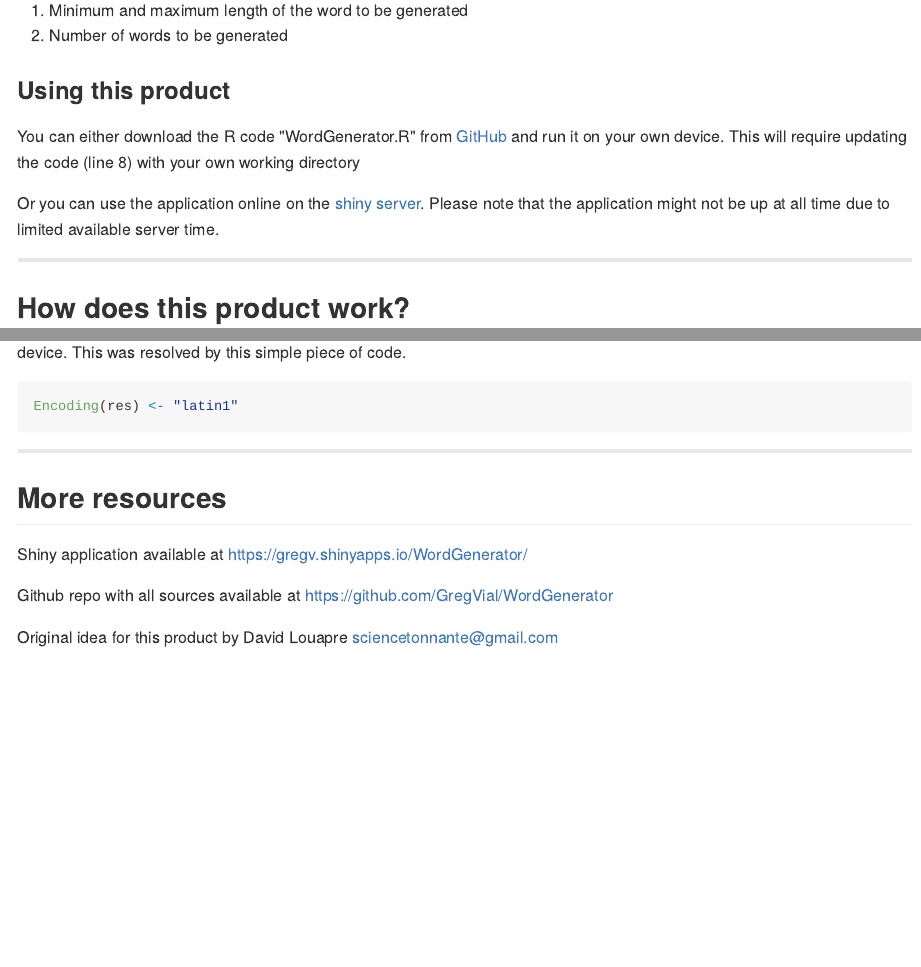
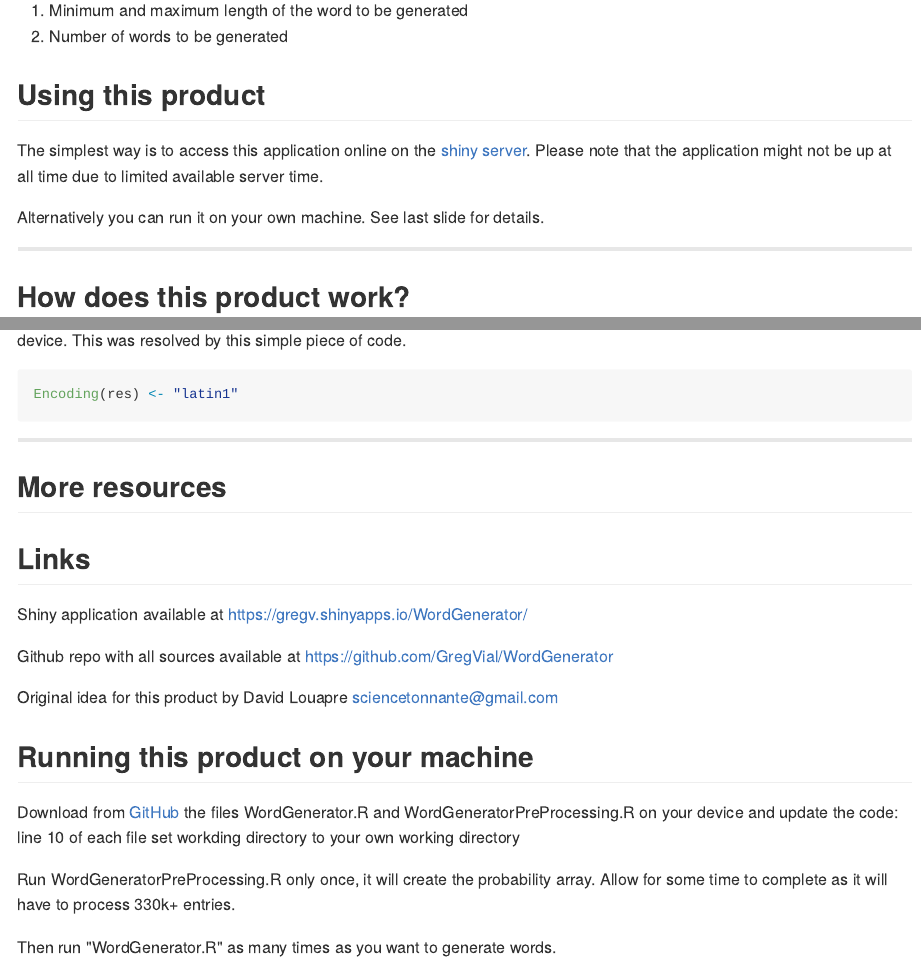
Before and after one commit to GregVial/WordGenerator, an R Markdown document (index.Rmd): the page in a window 1100 px wide, from 290 px down before the commit and from 320 px down after it, so that both start at the same text, and a second part further down, joined at a grey line. The pictures show the output file index.md that the author committed with the source, drawn offline in the style of GitHub.

Commit message:
Updated slides

```diff
--- a/index.Rmd
+++ b/index.Rmd
@@ -21,10 +21,10 @@ You can choose from various options:
 1. Minimum and maximum length of the word to be generated
 2. Number of words to be generated
 
-### Using this product
-You can either download the R code "WordGenerator.R" from  <a href="https://github.com/GregVial/WordGenerator">GitHub</a> and run it on your own device. This will require updating the code (line 8) with your own working directory
+## Using this product
+The simplest way is to access this application online on the <a href="https://gregv.shinyapps.io/WordGenerator/"> shiny server</a>. Please note that the application might not be up at all time due to limited available server time.
 
-Or you can use the application online on the <a href="https://gregv.shinyapps.io/WordGenerator/"> shiny server</a>. Please note that the application might not be up at all time due to limited available server time.
+Alternatively you can run it on your own machine. See last slide for details.
 
 ---
 
@@ -60,8 +60,16 @@ Encoding(res) <- "latin1"
 
 ## More resources
 
+## Links
 Shiny application available at https://gregv.shinyapps.io/WordGenerator/
 
 Github repo with all sources available at https://github.com/GregVial/WordGenerator
 
 Original idea for this product by David Louapre sciencetonnante@gmail.com
+
+## Running this product on your machine
+Download from  <a href="https://github.com/GregVial/WordGenerator">GitHub</a> the files WordGenerator.R and WordGeneratorPreProcessing.R on your device and update the code: line 10 of each file set workding directory to your own working directory
+
+Run WordGeneratorPreProcessing.R only once, it will create the probability array. Allow for some time to complete as it will have to process 330k+ entries.
+
+Then run "WordGenerator.R"  as many times as you want to generate words.
```
Also changed, not shown: WordGenerator.R (+3 -1 lines), index.html, index.md, index.Rmd (4 more changed lines).
